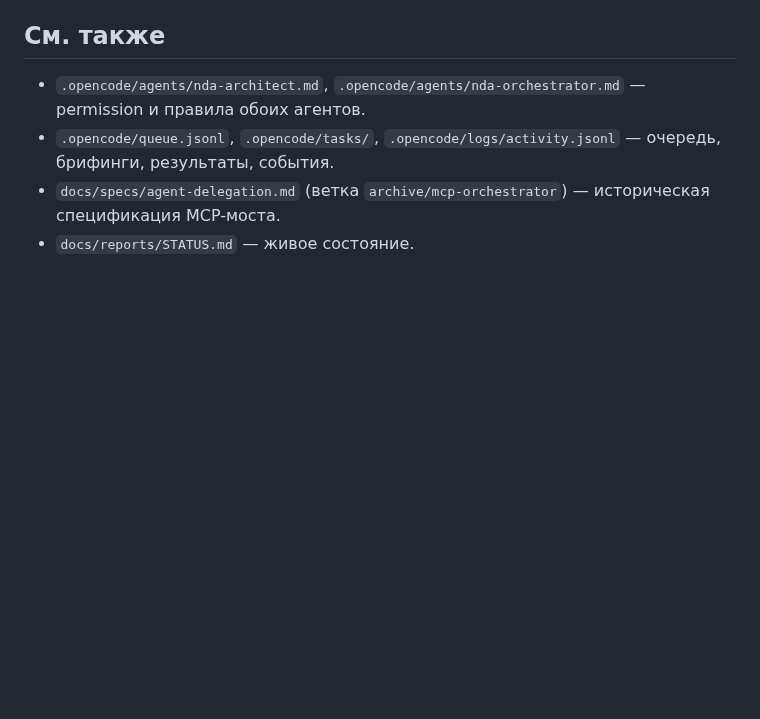
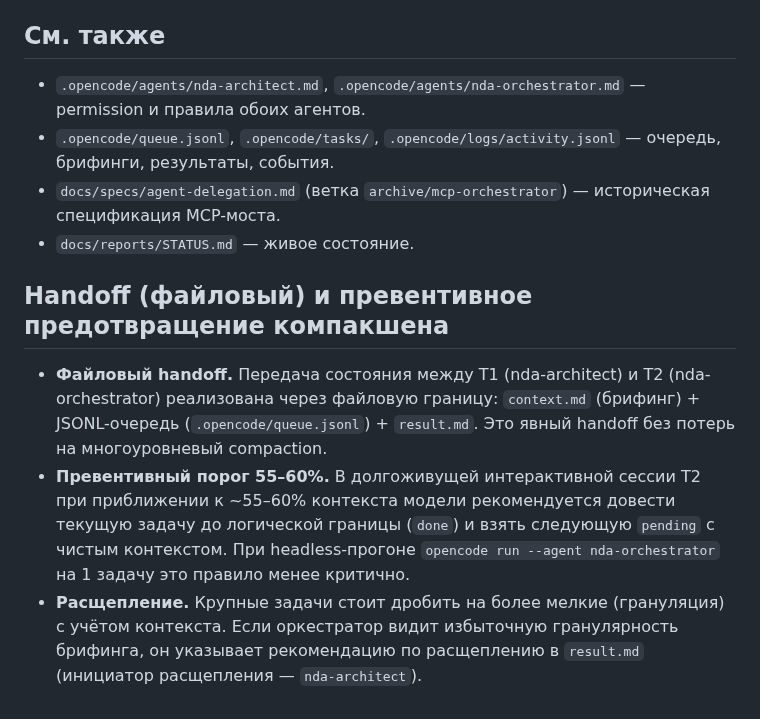
Before and after one commit to Production-Vibe/digitalApps, a Markdown page: docs/specs/agent-delegation.md, the part around the change. GitHub-like rendering; blank space fills up the shorter version.

Commit message:
docs(agents): добавить handoff-эвристику (55–60%) и обновить спецификацию делегирования

```diff
--- a/docs/specs/agent-delegation.md
+++ b/docs/specs/agent-delegation.md
@@ -202,3 +202,9 @@ stdio-мост `tools/mcp-orchestrator/`) **сохранена в ветке
 - `docs/specs/agent-delegation.md` (ветка `archive/mcp-orchestrator`) —
   историческая спецификация MCP-моста.
 - `docs/reports/STATUS.md` — живое состояние.
+
+## Handoff (файловый) и превентивное предотвращение компакшена
+
+- **Файловый handoff.** Передача состояния между T1 (nda-architect) и T2 (nda-orchestrator) реализована через файловую границу: `context.md` (брифинг) + JSONL-очередь (`.opencode/queue.jsonl`) + `result.md`. Это явный handoff без потерь на многоуровневый compaction.
+- **Превентивный порог 55–60%.** В долгоживущей интерактивной сессии T2 при приближении к ~55–60% контекста модели рекомендуется довести текущую задачу до логической границы (`done`) и взять следующую `pending` с чистым контекстом. При headless-прогоне `opencode run --agent nda-orchestrator` на 1 задачу это правило менее критично.
+- **Расщепление.** Крупные задачи стоит дробить на более мелкие (грануляция) с учётом контекста. Если оркестратор видит избыточную гранулярность брифинга, он указывает рекомендацию по расщеплению в `result.md` (инициатор расщепления — `nda-architect`).
```
Also changed, not shown: .opencode/agents/nda-architect.md (+1 -4 lines), .opencode/agents/nda-orchestrator.md (+7 -1 lines).
